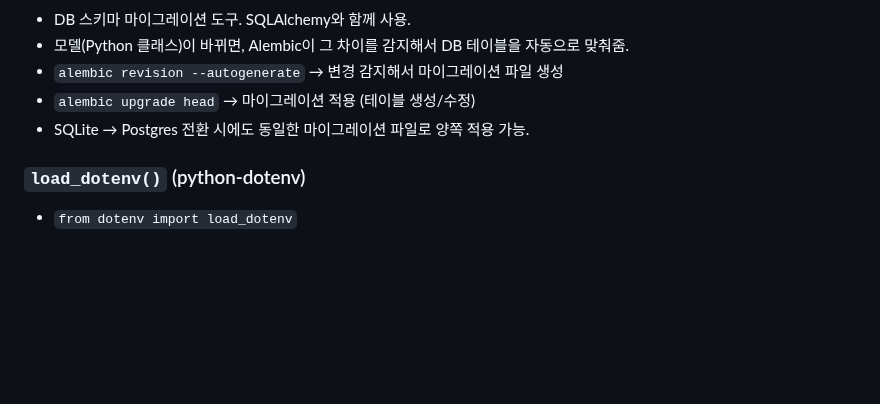
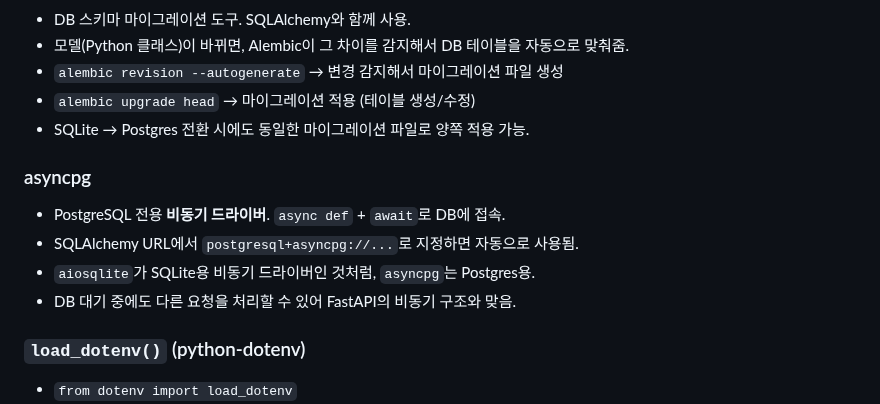
Before and after one commit to hyoungwonkang/python_prac_with_obsidian, a Markdown page: 30-References/python-basics.md, the part around the change. Drawn GitHub-style; blank space fills up the shorter version.

Commit message:
docs(references): asyncpg 개념 설명 추가
Postgres용 비동기 드라이버. aiosqlite와의 대비, SQLAlchemy URL 연동 방식 설명.

Co-Authored-By: Claude Opus 4.6 <noreply@anthropic.com>

```diff
--- a/30-References/python-basics.md
+++ b/30-References/python-basics.md
@@ -61,6 +61,12 @@ todo-app 프로젝트를 진행하며 만나는 기본 개념들.
 - `alembic upgrade head` → 마이그레이션 적용 (테이블 생성/수정)
 - SQLite → Postgres 전환 시에도 동일한 마이그레이션 파일로 양쪽 적용 가능.
 
+### asyncpg
+- PostgreSQL 전용 **비동기 드라이버**. `async def` + `await`로 DB에 접속.
+- SQLAlchemy URL에서 `postgresql+asyncpg://...`로 지정하면 자동으로 사용됨.
+- `aiosqlite`가 SQLite용 비동기 드라이버인 것처럼, `asyncpg`는 Postgres용.
+- DB 대기 중에도 다른 요청을 처리할 수 있어 FastAPI의 비동기 구조와 맞음.
+
 ### `load_dotenv()` (python-dotenv)
 - `from dotenv import load_dotenv`
 - `.env` 파일의 내용을 환경변수로 로드. `getenv()`로 읽을 수 있게 해줌.
```
